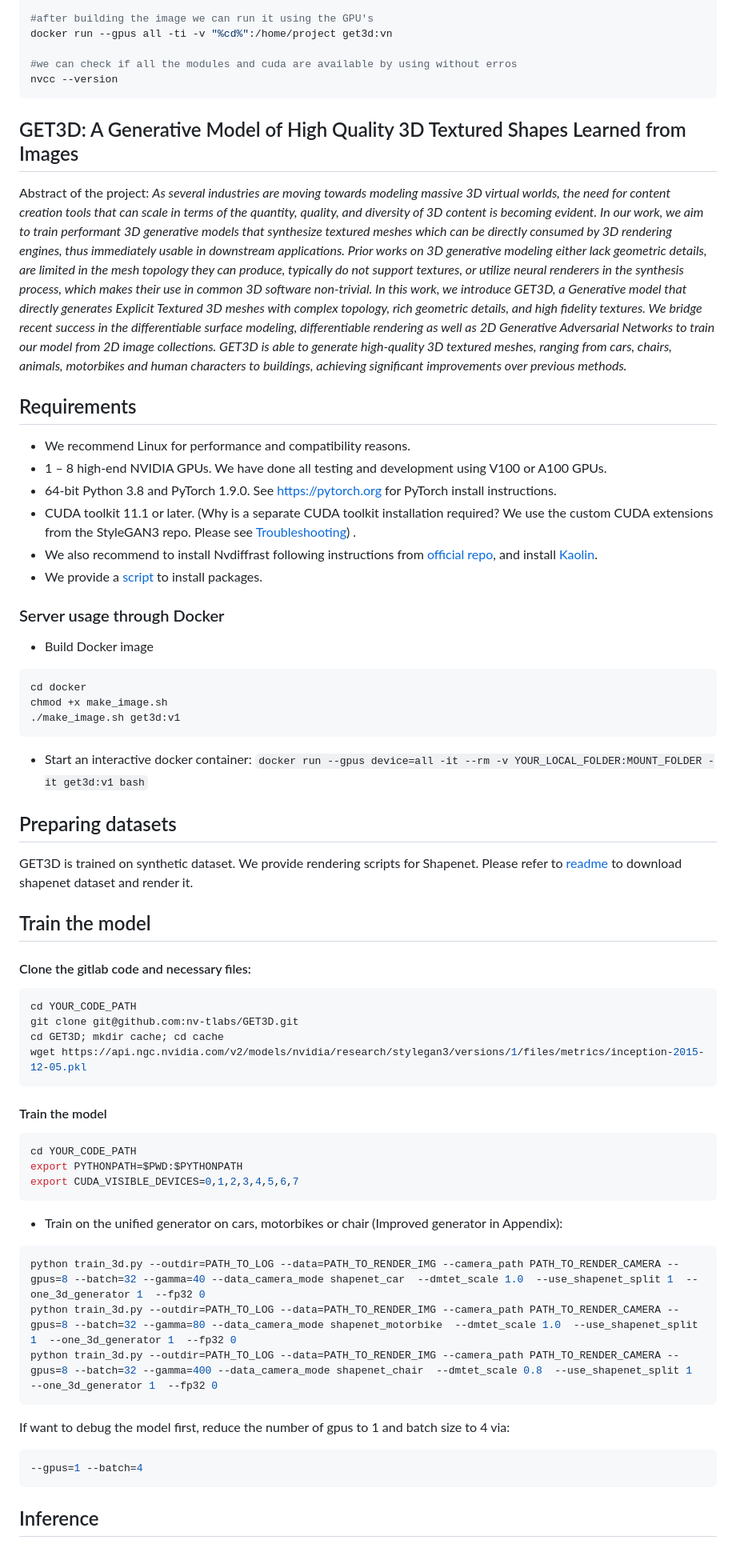
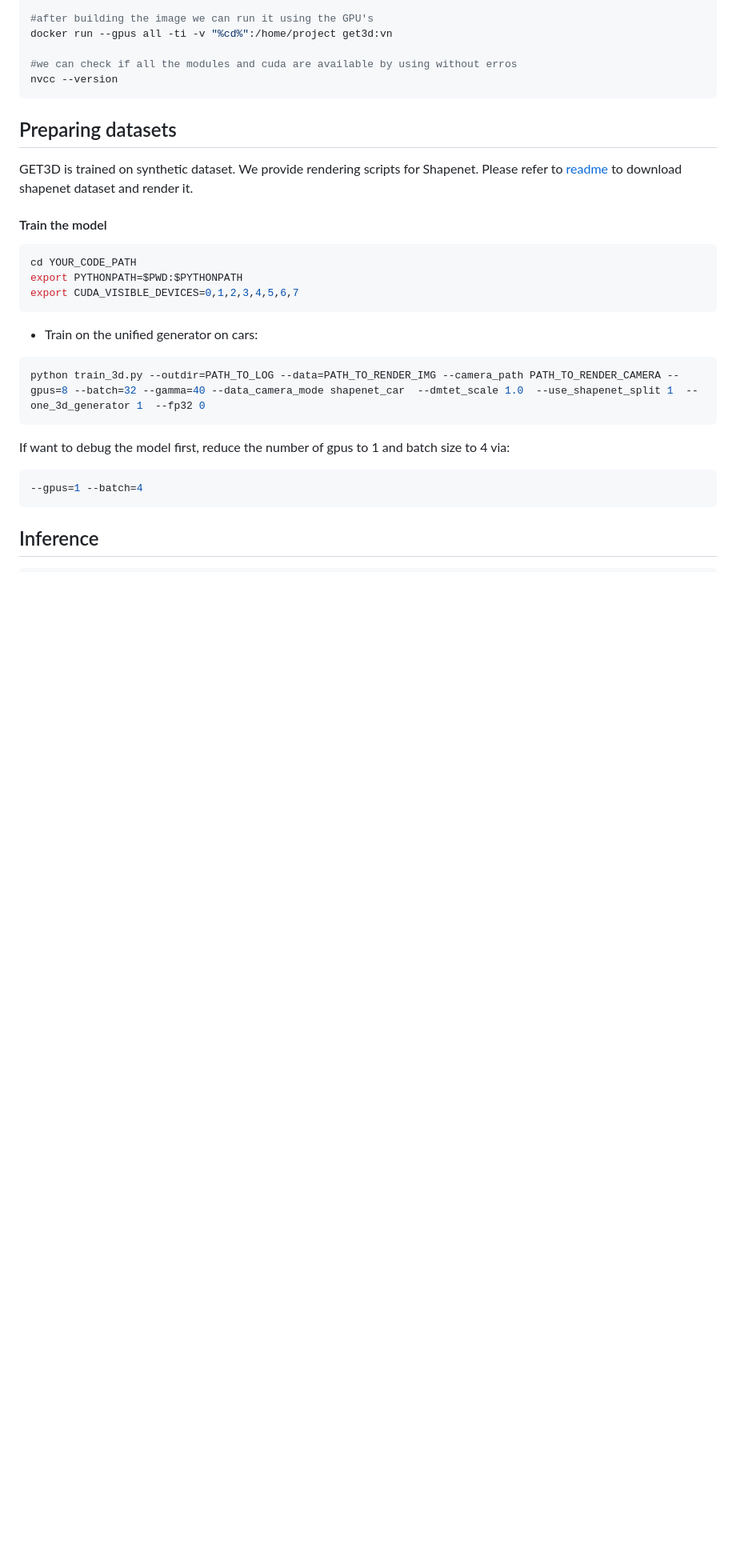
Before and after one commit to mena-08/GET3D-Implementation-Docker, a Markdown page: README.md, the part around one of its changes. Shown at 80% size. GitHub-like rendering; blank space fills up the shorter version.

````diff
--- a/README.md
+++ b/README.md
@@ -116,71 +127,11 @@ docker run --gpus all -ti -v "%cd%":/home/project get3d:vn
 nvcc --version
 ```
 
-
-
-## GET3D: A Generative Model of High Quality 3D Textured Shapes Learned from Images
-
-Abstract of the project: *As several industries are moving towards modeling massive 3D virtual worlds,
-the need for content creation tools that can scale in terms of the quantity, quality, and
-diversity of 3D content is becoming evident. In our work, we aim to train performant 3D
-generative models that synthesize textured meshes which can be directly consumed by 3D
-rendering engines, thus immediately usable in downstream applications. Prior works on 3D
-generative modeling either lack geometric details, are limited in the mesh topology they
-can produce, typically do not support textures, or utilize neural renderers in the
-synthesis process, which makes their use in common 3D software non-trivial. In this work,
-we introduce GET3D, a Generative model that directly generates Explicit Textured 3D meshes
-with complex topology, rich geometric details, and high fidelity textures. We bridge
-recent success in the differentiable surface modeling, differentiable rendering as well as
-2D Generative Adversarial Networks to train our model from 2D image collections. GET3D is
-able to generate high-quality 3D textured meshes, ranging from cars, chairs, animals,
-motorbikes and human characters to buildings, achieving significant improvements over
-previous methods.*
-
-## Requirements
-
-* We recommend Linux for performance and compatibility reasons.
-* 1 &ndash; 8 high-end NVIDIA GPUs. We have done all testing and development using V100 or A100
-  GPUs.
-* 64-bit Python 3.8 and PyTorch 1.9.0. See https://pytorch.org for PyTorch install
-  instructions.
-* CUDA toolkit 11.1 or later.  (Why is a separate CUDA toolkit installation required? We
-  use the custom CUDA extensions from the StyleGAN3 repo. Please
-  see [Troubleshooting](https://github.com/NVlabs/stylegan3/blob/main/docs/troubleshooting.md#why-is-cuda-toolkit-installation-necessary))
-  .
-* We also recommend to install Nvdiffrast following instructions
-  from [official repo](https://github.com/NVlabs/nvdiffrast), and
-  install [Kaolin](https://github.com/NVIDIAGameWorks/kaolin).
-* We provide a [script](./install_get3d.sh) to install packages.
-
-### Server usage through Docker
-
-- Build Docker image
-
-```bash
-cd docker
-chmod +x make_image.sh
-./make_image.sh get3d:v1
-```
-
-- Start an interactive docker
-  container: `docker run --gpus device=all -it --rm -v YOUR_LOCAL_FOLDER:MOUNT_FOLDER -it get3d:v1 bash`
-
 ## Preparing datasets
 
 GET3D is trained on synthetic dataset. We provide rendering scripts for Shapenet. Please
 refer to [readme](./render_shapenet_data/README.md) to download shapenet dataset and
 render it.
-
-## Train the model
-
-#### Clone the gitlab code and necessary files:
-
-```bash
-cd YOUR_CODE_PATH
-git clone git@github.com:nv-tlabs/GET3D.git
-cd GET3D; mkdir cache; cd cache
-wget https://api.ngc.nvidia.com/v2/models/nvidia/research/stylegan3/versions/1/files/metrics/inception-2015-12-05.pkl
-```
 
 #### Train the model
 
@@ -190,13 +141,10 @@ export PYTHONPATH=$PWD:$PYTHONPATH
 export CUDA_VISIBLE_DEVICES=0,1,2,3,4,5,6,7
 ```
 
-- Train on the unified generator on cars, motorbikes or chair (Improved generator in
-  Appendix):
+- Train on the unified generator on cars:
 
 ```bash
 python train_3d.py --outdir=PATH_TO_LOG --data=PATH_TO_RENDER_IMG --camera_path PATH_TO_RENDER_CAMERA --gpus=8 --batch=32 --gamma=40 --data_camera_mode shapenet_car  --dmtet_scale 1.0  --use_shapenet_split 1  --one_3d_generator 1  --fp32 0
-python train_3d.py --outdir=PATH_TO_LOG --data=PATH_TO_RENDER_IMG --camera_path PATH_TO_RENDER_CAMERA --gpus=8 --batch=32 --gamma=80 --data_camera_mode shapenet_motorbike  --dmtet_scale 1.0  --use_shapenet_split 1  --one_3d_generator 1  --fp32 0
-python train_3d.py --outdir=PATH_TO_LOG --data=PATH_TO_RENDER_IMG --camera_path PATH_TO_RENDER_CAMERA --gpus=8 --batch=32 --gamma=400 --data_camera_mode shapenet_chair  --dmtet_scale 0.8  --use_shapenet_split 1  --one_3d_generator 1  --fp32 0
 ```
 
 If want to debug the model first, reduce the number of gpus to 1 and batch size to 4 via:
````
Also changed, not shown: other parts of README.md (+15 -11 lines).
